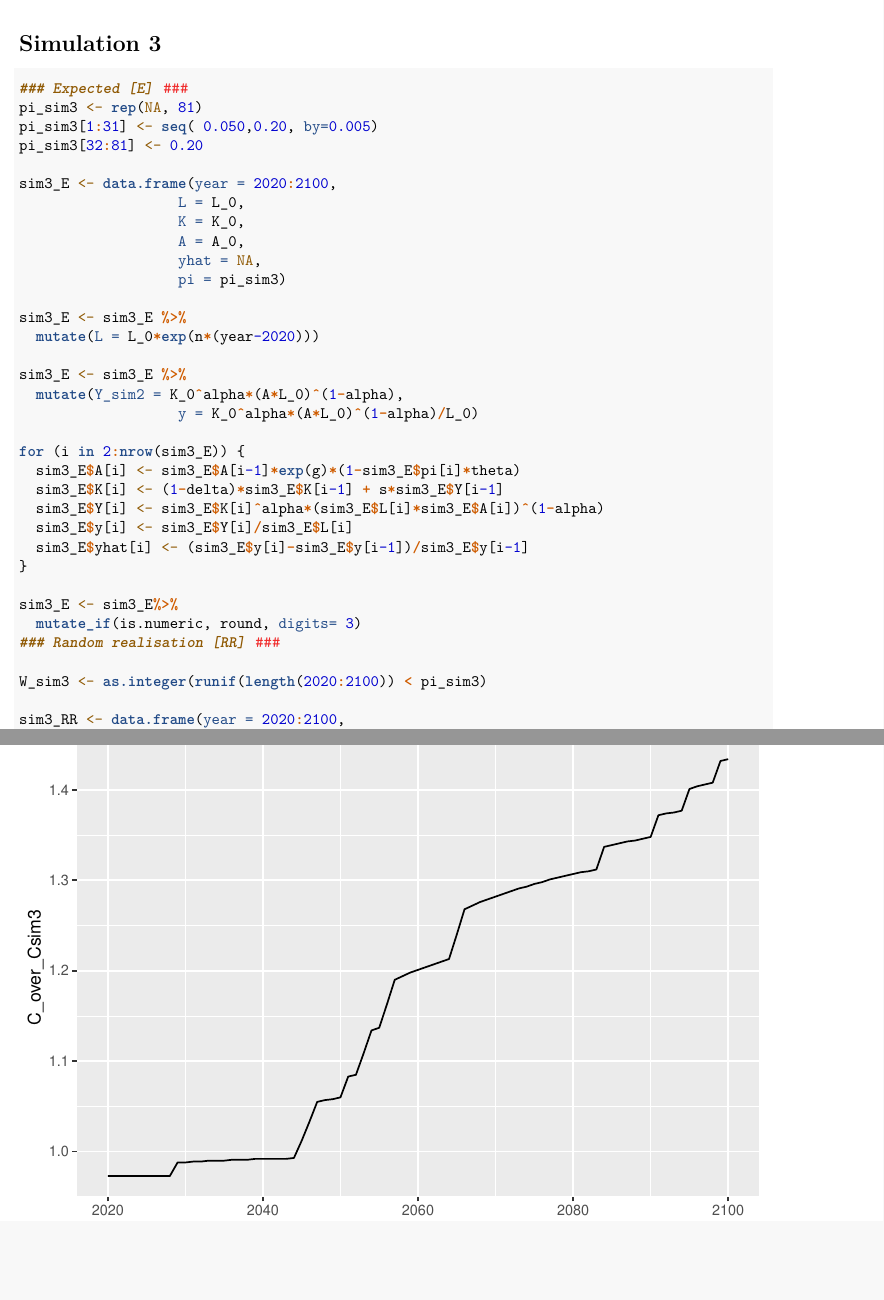
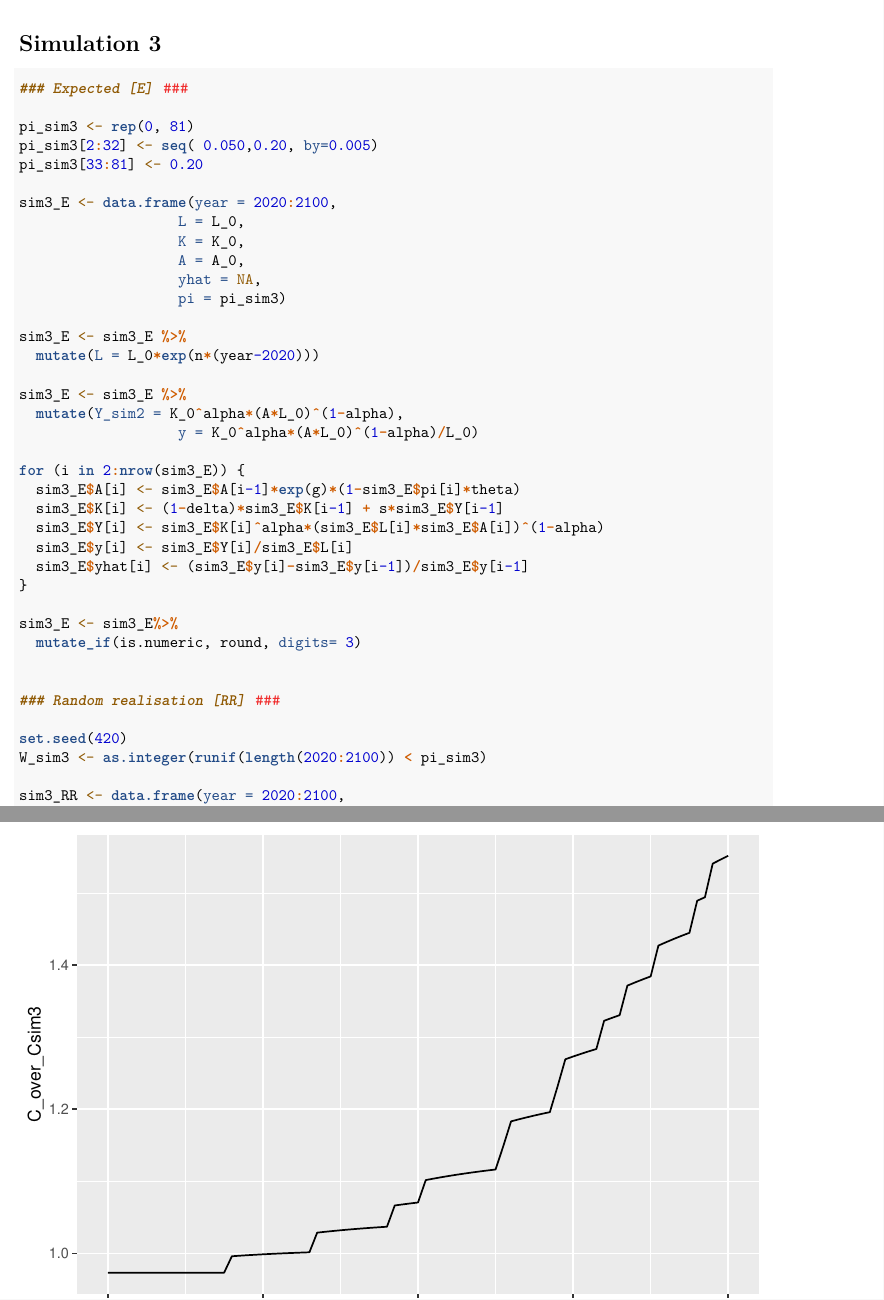
Before and after one commit to mgrotz/Assignments_EGI_BScEconomics_TilburgUniversity, an R Markdown document (Assignment 1/Assignment1.Rmd): two parts of pages 4 and 6 of 6, joined at a grey line, cut so that both start at the same text, the shorter picture padded with empty space. Rendered offline with R 4.5, knitr and Pandoc, then LaTeX, with nearby package versions.

Commit message:
Update Assignment1.Rmd

````diff
--- a/Assignment 1/Assignment1.Rmd
+++ b/Assignment 1/Assignment1.Rmd
@@ -129,9 +129,10 @@ sim2_RR <- sim2_RR%>%
 
 ```{r}
 ### Expected [E] ###
-pi_sim3 <- rep(NA, 81)
-pi_sim3[1:31] <- seq( 0.050,0.20, by=0.005)
-pi_sim3[32:81] <- 0.20
+
+pi_sim3 <- rep(0, 81)
+pi_sim3[2:32] <- seq( 0.050,0.20, by=0.005)
+pi_sim3[33:81] <- 0.20
 
 sim3_E <- data.frame(year = 2020:2100,
                    L = L_0,
@@ -157,8 +158,11 @@ for (i in 2:nrow(sim3_E)) {
 
 sim3_E <- sim3_E%>%
   mutate_if(is.numeric, round, digits= 3)
+
+
 ### Random realisation [RR] ###
 
+set.seed(420)
 W_sim3 <- as.integer(runif(length(2020:2100)) < pi_sim3)
 
 sim3_RR <- data.frame(year = 2020:2100,
````
Also changed, not shown: Assignment 1/Assignment1.Rmd (7 more changed lines).
